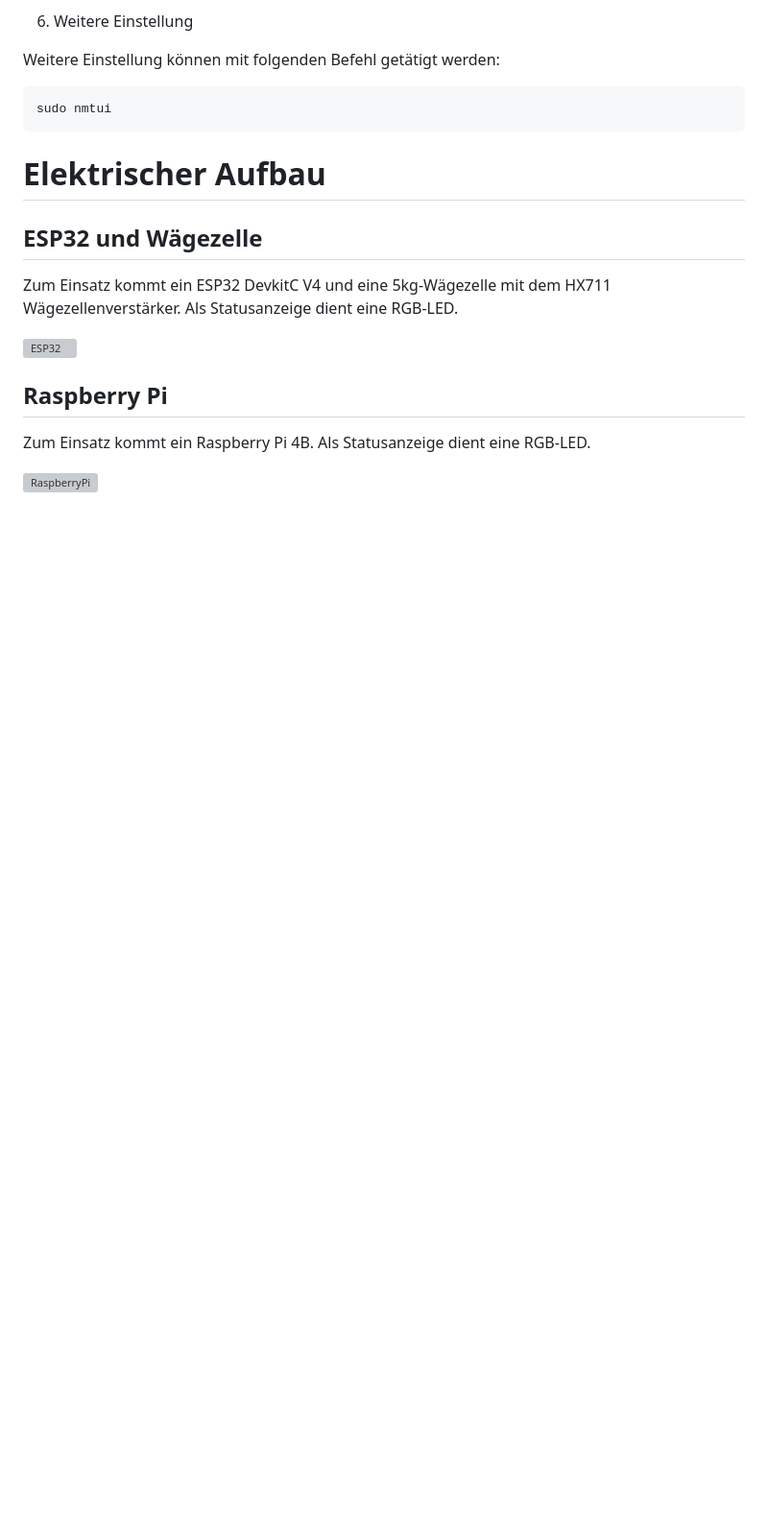
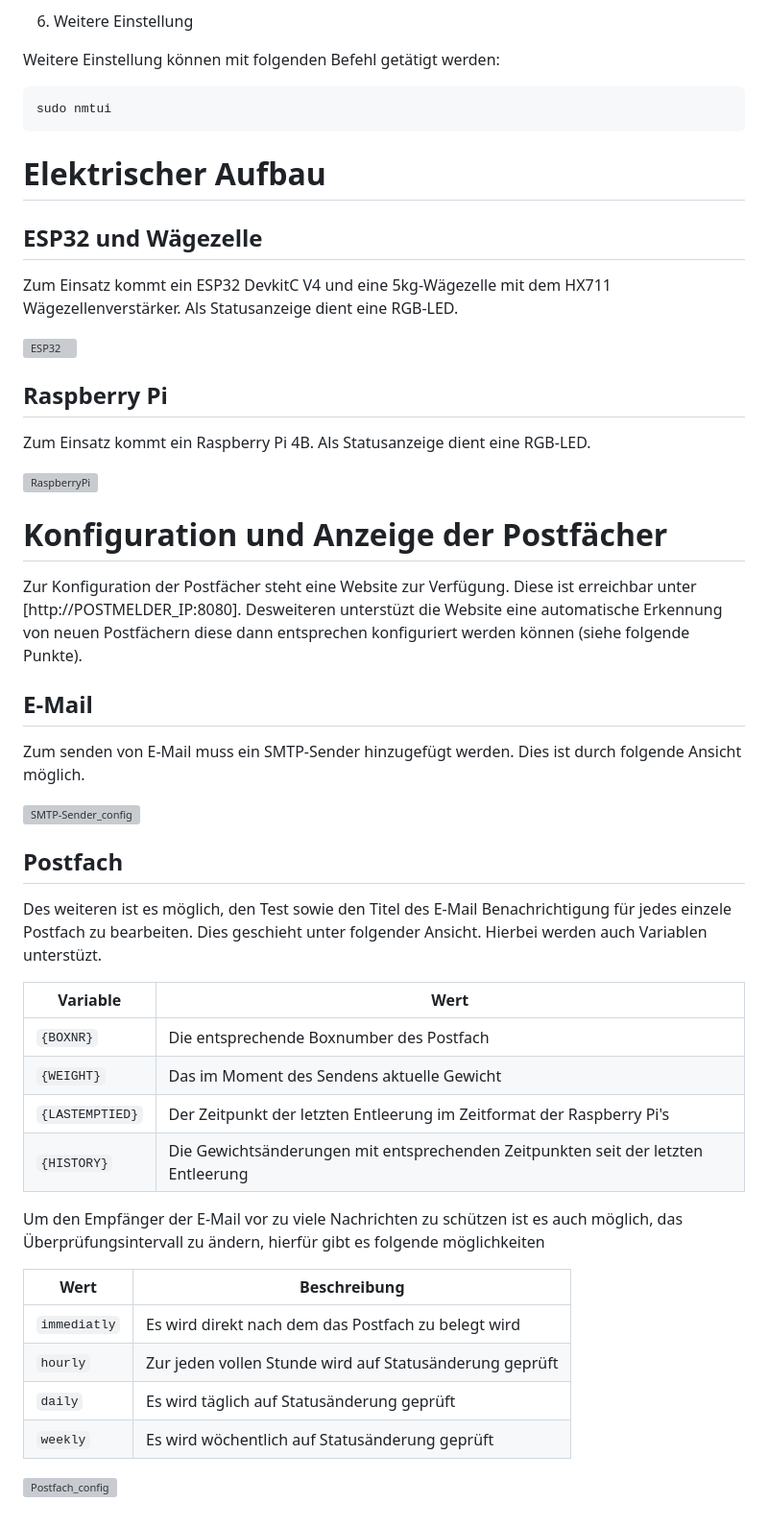
Before and after one commit to binsim/postmelder, a Markdown page: README.md, the part around the change. Shown at 96% size. Rendered like a GitHub page; blank space fills up the shorter version; grey boxes are pictures that could not be loaded.

Commit message:
Hinzufügen von Website Beschreibung

```diff
--- a/README.md
+++ b/README.md
@@ -141,3 +141,35 @@ Zum Einsatz kommt ein ESP32 DevkitC V4 und eine 5kg-Wägezelle mit dem HX711 Wä
 Zum Einsatz kommt ein Raspberry Pi 4B. Als Statusanzeige dient eine RGB-LED.
 
 ![RaspberryPi](https://github.com/binsim/postmelder/assets/148945984/aaae5b55-50ee-48cd-8737-964f64a09dfe)
+
+# Konfiguration und Anzeige der Postfächer
+
+Zur Konfiguration der Postfächer steht eine Website zur Verfügung. Diese ist erreichbar unter [http://POSTMELDER_IP:8080]. Desweiteren unterstüzt die Website eine automatische Erkennung von neuen Postfächern diese dann entsprechen konfiguriert werden können (siehe folgende Punkte).
+
+## E-Mail
+
+Zum senden von E-Mail muss ein SMTP-Sender hinzugefügt werden. Dies ist durch folgende Ansicht möglich.
+
+![SMTP-Sender_config]()
+
+## Postfach
+
+Des weiteren ist es möglich, den Test sowie den Titel des E-Mail Benachrichtigung für jedes einzele Postfach zu bearbeiten. Dies geschieht unter folgender Ansicht. Hierbei werden auch Variablen unterstüzt.
+
+| Variable | Wert |
+| -------- | ---- |
+| `{BOXNR}` | Die entsprechende Boxnumber des Postfach |
+| `{WEIGHT}` | Das im Moment des Sendens aktuelle Gewicht |
+| `{LASTEMPTIED}` | Der Zeitpunkt der letzten Entleerung im Zeitformat der Raspberry Pi's |
+| `{HISTORY}` | Die Gewichtsänderungen mit entsprechenden Zeitpunkten seit der letzten Entleerung |
+
+Um den Empfänger der E-Mail vor zu viele Nachrichten zu schützen ist es auch möglich, das Überprüfungsintervall zu ändern, hierfür gibt es folgende möglichkeiten
+
+| Wert | Beschreibung |
+| ---- | ------------ |
+| `immediatly` | Es wird direkt nach dem das Postfach zu belegt wird |
+| `hourly` | Zur jeden vollen Stunde wird auf Statusänderung geprüft |
+| `daily` | Es wird täglich auf Statusänderung geprüft |
+| `weekly` | Es wird wöchentlich auf Statusänderung geprüft |
+
+![Postfach_config]()
```
